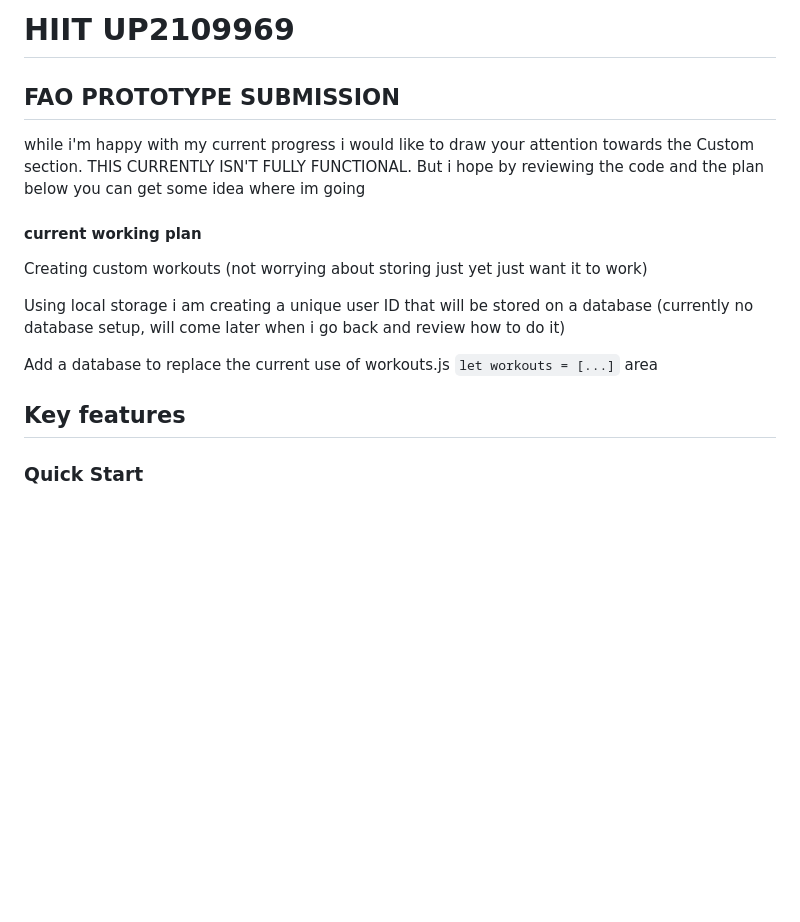
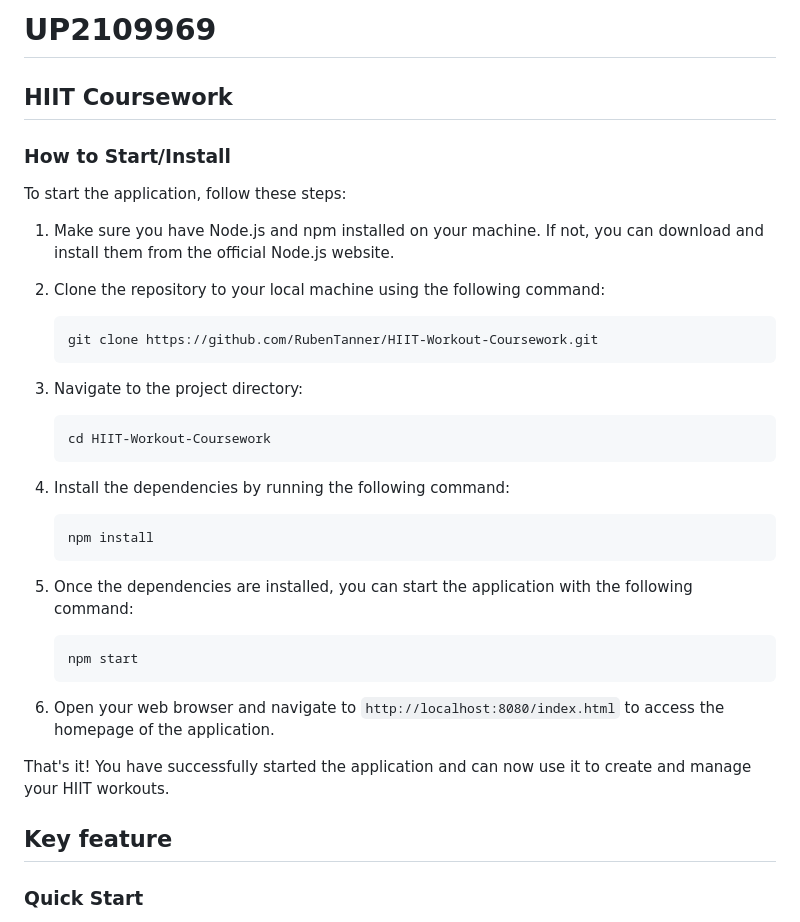
Before and after one commit to RubenTanner/HIIT-Workout-Coursework, a Markdown page: README.md, the part around the change printed below. Drawn GitHub-style; blank space fills up the shorter version.

Commit message:
updated All the readme stuff

````diff
--- a/README.md
+++ b/README.md
@@ -1,18 +1,42 @@
-# HIIT UP2109969
+# UP2109969
 
-## FAO PROTOTYPE SUBMISSION
+## HIIT Coursework
 
-while i'm happy with my current progress i would like to draw your attention towards the Custom section. THIS CURRENTLY ISN'T FULLY FUNCTIONAL. But i hope by reviewing the code and the plan below you can get some idea where im going
+### How to Start/Install
 
-#### current working plan
+To start the application, follow these steps:
 
-Creating custom workouts (not worrying about storing just yet just want it to work)
+1. Make sure you have Node.js and npm installed on your machine. If not, you can download and install them from the official Node.js website.
 
-Using local storage i am creating a unique user ID that will be stored on a database (currently no database setup, will come later when i go back and review how to do it)
+2. Clone the repository to your local machine using the following command:
 
-Add a database to replace the current use of workouts.js `let workouts = [...]` area
+   ```bash
+   git clone https://github.com/RubenTanner/HIIT-Workout-Coursework.git
+   ```
 
-## Key features
+3. Navigate to the project directory:
+
+   ```bash
+   cd HIIT-Workout-Coursework
+   ```
+
+4. Install the dependencies by running the following command:
+
+   ```bash
+   npm install
+   ```
+
+5. Once the dependencies are installed, you can start the application with the following command:
+
+   ```bash
+   npm start
+   ```
+
+6. Open your web browser and navigate to `http://localhost:8080/index.html` to access the homepage of the application.
+
+That's it! You have successfully started the application and can now use it to create and manage your HIIT workouts.
+
+## Key feature
 
 ### Quick Start
 
````
Also changed, not shown: other parts of README.md (+10 -2 lines), README-images/Screenshot 2024-03-25 at 11.28.07.png (added), README-images/Screenshot 2024-03-25 at 11.30.41.png (added).
